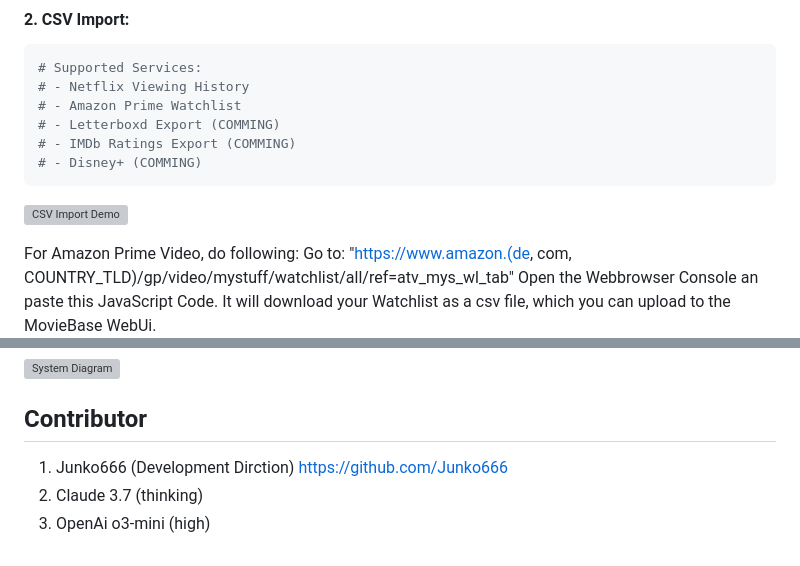
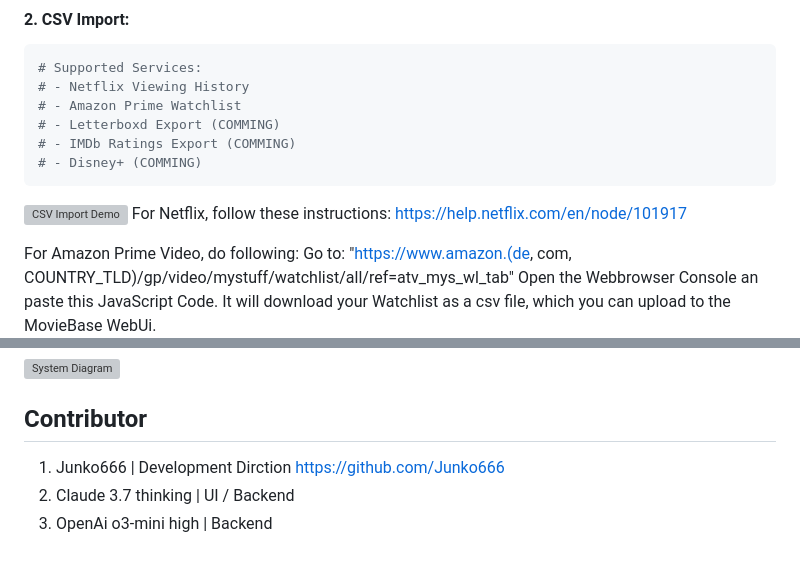
Before and after one commit to Junko666/OmniBase, a Markdown page: README.md, 2 parts joined by grey strips. Rendered like a GitHub page; grey boxes are pictures that could not be loaded.

Commit message:
Update README.md
fix missing netflix csv import guide

````diff
--- a/README.md
+++ b/README.md
@@ -116,6 +116,7 @@ flask run --port 16969
    # - Disney+ (COMMING)
    ```
    ![CSV Import Demo](https://github.com/user-attachments/assets/71a4068a-393e-4a4f-bc02-e7b27d24cdad)
+  For Netflix, follow these instructions: https://help.netflix.com/en/node/101917
 
   For Amazon Prime Video, do following:
   Go to: "https://www.amazon.(de, com, COUNTRY_TLD)/gp/video/mystuff/watchlist/all/ref=atv_mys_wl_tab"
@@ -208,6 +209,6 @@ flask run --port 16969
 
 
 ## Contributor
-1. Junko666 (Development Dirction) https://github.com/Junko666
-2. Claude 3.7 (thinking)
-3. OpenAi o3-mini (high)
+1. Junko666 | Development Dirction https://github.com/Junko666
+2. Claude 3.7 thinking | UI / Backend
+3. OpenAi o3-mini high | Backend
````
